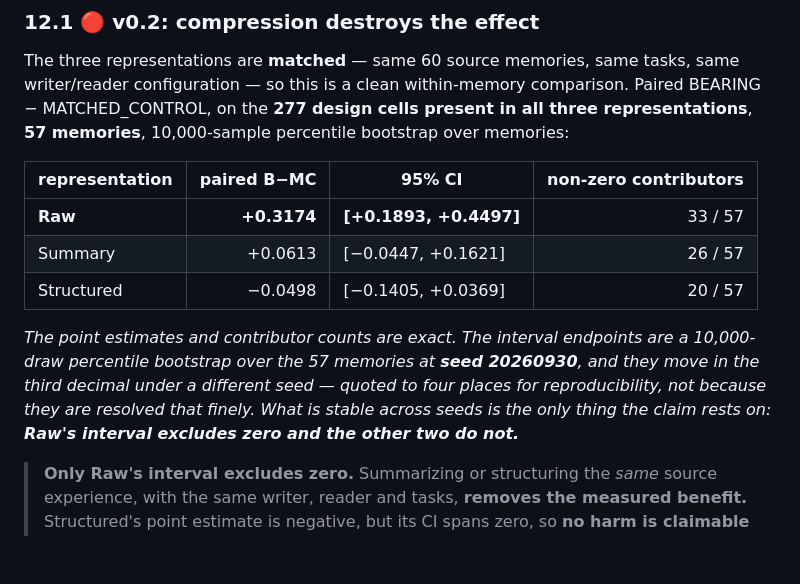
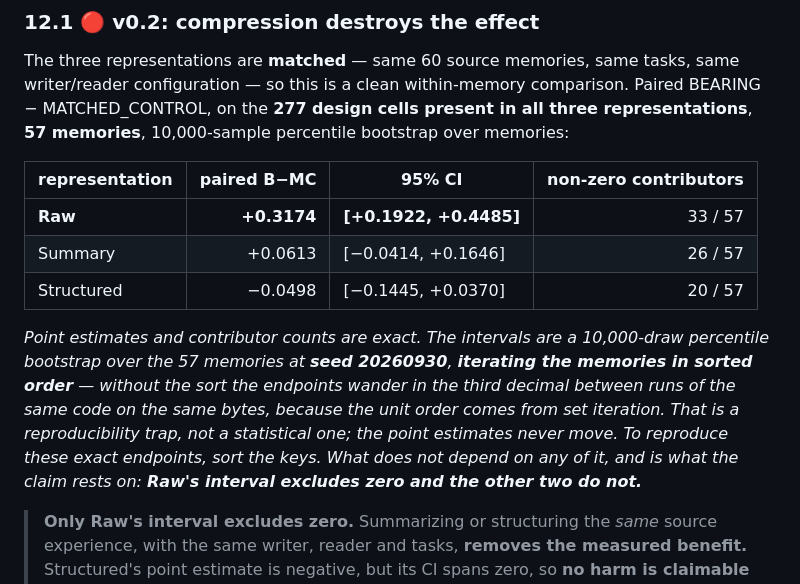
Before and after one commit to ChihHsuan-Yang/AAMAS2027-ConditionalMemory, a Markdown page: docs/hf_card/README.md, the part around the change. Drawn GitHub-style; blank space fills up the shorter version.

Commit message:
card: the bootstrap CIs were not reproducible run-to-run, and the cause was set iteration
Re-deriving S12.1 from the downloaded snapshot gave different interval endpoints on
every run of the same code over the same bytes, even with the seed fixed. The seed was
not the problem: the bootstrap's unit order came from iterating a dict built from a set,
so each process fed the resampler the same 57 values in a different order.

The project's own r3_analyze_representations.py already sorts its keys before every
bootstrap_paired call; my verification script did not, which is why the mismatch showed
up as "the card is wrong" rather than "the check is". Sorted, three separate processes
now agree exactly.

The card carries the sorted, seed-20260930 endpoints and states the requirement, so a
reader following it gets the card's numbers rather than a near miss they cannot explain.
Point estimates (+0.3174 / +0.0613 / -0.0498) and contributor counts never moved.

Co-Authored-By: Claude Opus 5 (1M context) <noreply@anthropic.com>

```diff
--- a/docs/hf_card/README.md
+++ b/docs/hf_card/README.md
@@ -353,15 +353,17 @@ representations**, **57 memories**, 10,000-sample percentile bootstrap over memo
 
 | representation | paired B−MC | 95% CI | non-zero contributors |
 |---|---:|---|---:|
-| **Raw** | **+0.3174** | **[+0.1893, +0.4497]** | 33 / 57 |
-| Summary | +0.0613 | [−0.0447, +0.1621] | 26 / 57 |
-| Structured | −0.0498 | [−0.1405, +0.0369] | 20 / 57 |
+| **Raw** | **+0.3174** | **[+0.1922, +0.4485]** | 33 / 57 |
+| Summary | +0.0613 | [−0.0414, +0.1646] | 26 / 57 |
+| Structured | −0.0498 | [−0.1445, +0.0370] | 20 / 57 |
 
-*The point estimates and contributor counts are exact. The interval endpoints are a
-10,000-draw percentile bootstrap over the 57 memories at **seed 20260930**, and they move
-in the third decimal under a different seed — quoted to four places for reproducibility,
-not because they are resolved that finely. What is stable across seeds is the only thing
-the claim rests on: **Raw's interval excludes zero and the other two do not.***
+*Point estimates and contributor counts are exact. The intervals are a 10,000-draw
+percentile bootstrap over the 57 memories at **seed 20260930**, **iterating the memories
+in sorted order** — without the sort the endpoints wander in the third decimal between
+runs of the same code on the same bytes, because the unit order comes from set iteration.
+That is a reproducibility trap, not a statistical one; the point estimates never move. To
+reproduce these exact endpoints, sort the keys. What does not depend on any of it, and is
+what the claim rests on: **Raw's interval excludes zero and the other two do not.***
 
 > **Only Raw's interval excludes zero.** Summarizing or structuring the *same* source
 > experience, with the same writer, reader and tasks, **removes the measured benefit.**
```
